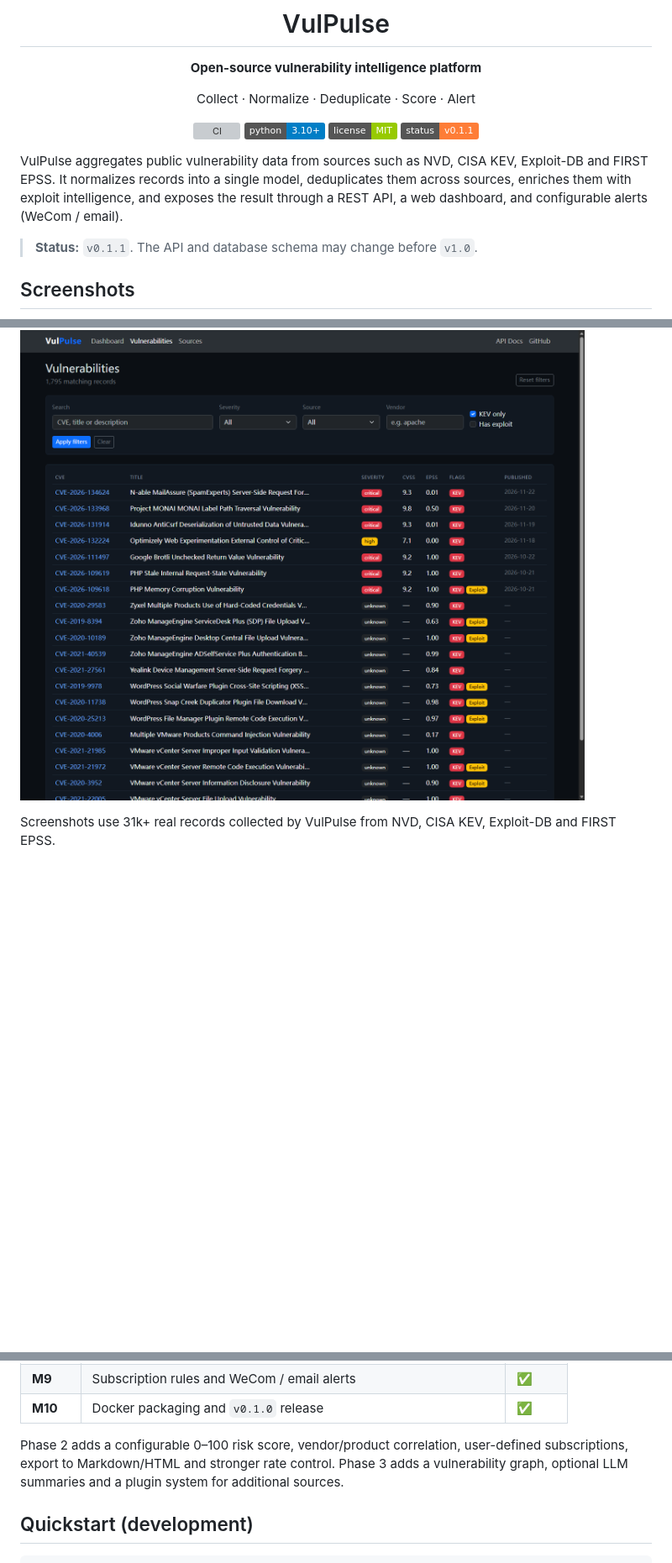
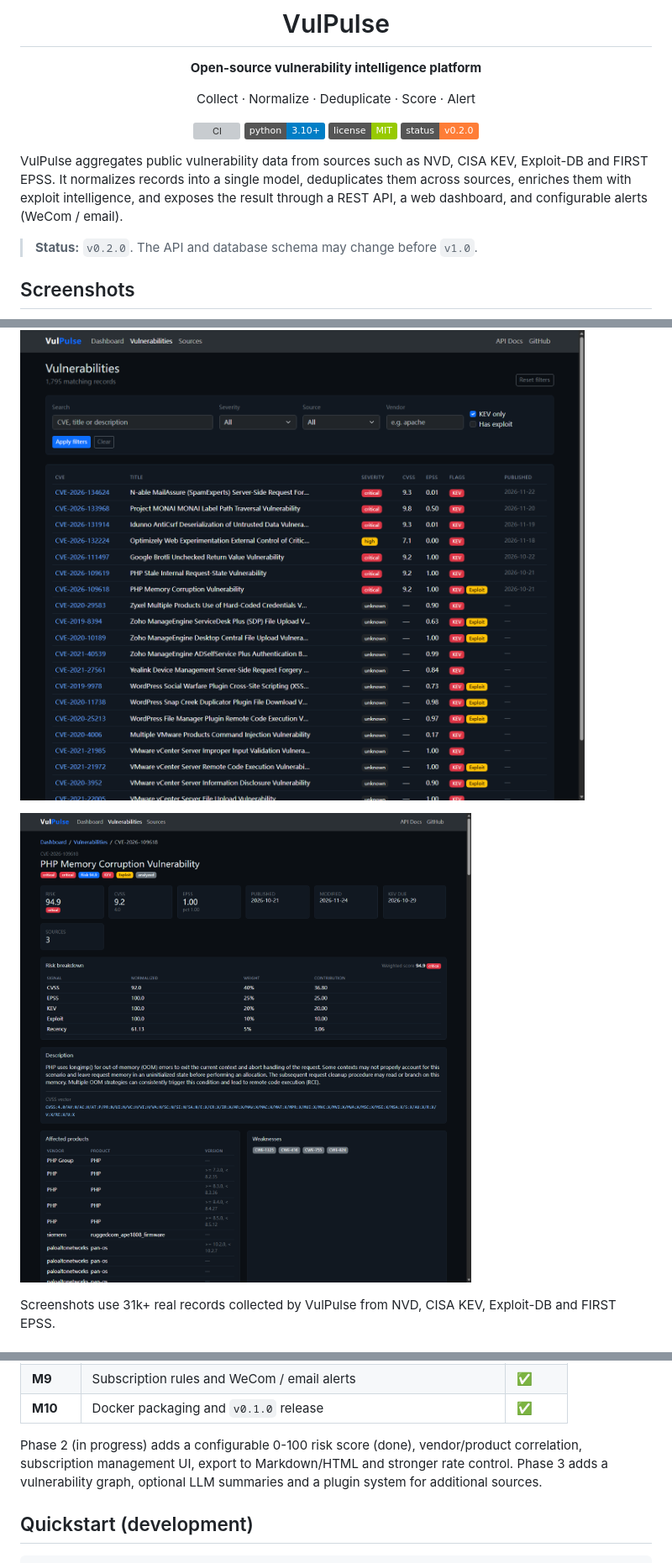
Before and after one commit to 1233223z/VulPulse, a Markdown page: README.md, 3 parts joined by grey strips. Shown at 84% size. GitHub-like rendering; pictures changed too: docs/detail.png (added); badges without logos; blank space fills up the shorter version; grey boxes are pictures that could not be loaded.

```diff
--- a/README.md
+++ b/README.md
@@ -9,7 +9,7 @@ Collect · Normalize · Deduplicate · Score · Alert
 [![CI](https://github.com/1233223z/VulPulse/actions/workflows/ci.yml/badge.svg)](https://github.com/1233223z/VulPulse/actions/workflows/ci.yml)
 ![Python](https://img.shields.io/badge/python-3.10%2B-blue)
 ![License](https://img.shields.io/badge/license-MIT-green)
-![Status](https://img.shields.io/badge/status-v0.1.1-orange)
+![Status](https://img.shields.io/badge/status-v0.2.0-orange)
 
 </div>
 
@@ -19,13 +19,15 @@ them across sources, enriches them with exploit intelligence, and exposes the
 result through a REST API, a web dashboard, and configurable alerts
 (WeCom / email).
 
-> **Status:** `v0.1.1`. The API and database schema may change before `v1.0`.
+> **Status:** `v0.2.0`. The API and database schema may change before `v1.0`.
 
 ## Screenshots
 
 ![VulPulse dashboard](docs/dashboard.png)
 
 ![Vulnerability list](docs/vulnerabilities.png)
+
+![Vulnerability detail with risk breakdown](docs/detail.png)
 
 Screenshots use 31k+ real records collected by VulPulse from NVD, CISA KEV,
 Exploit-DB and FIRST EPSS.
@@ -87,10 +89,10 @@ so multiple API workers can never trigger duplicate crawls.
 | **M9** | Subscription rules and WeCom / email alerts | ✅ |
 | **M10** | Docker packaging and `v0.1.0` release | ✅ |
 
-Phase 2 adds a configurable 0–100 risk score, vendor/product correlation,
-user-defined subscriptions, export to Markdown/HTML and stronger rate control.
-Phase 3 adds a vulnerability graph, optional LLM summaries and a plugin system
-for additional sources.
+Phase 2 (in progress) adds a configurable 0-100 risk score (done), vendor/product
+correlation, subscription management UI, export to Markdown/HTML and stronger
+rate control. Phase 3 adds a vulnerability graph, optional LLM summaries and a
+plugin system for additional sources.
 
 ## Quickstart (development)
 
```
Also changed, not shown: other parts of README.md (+31 -0 lines), CHANGELOG.md (+15 -0 lines), 2 other files.
